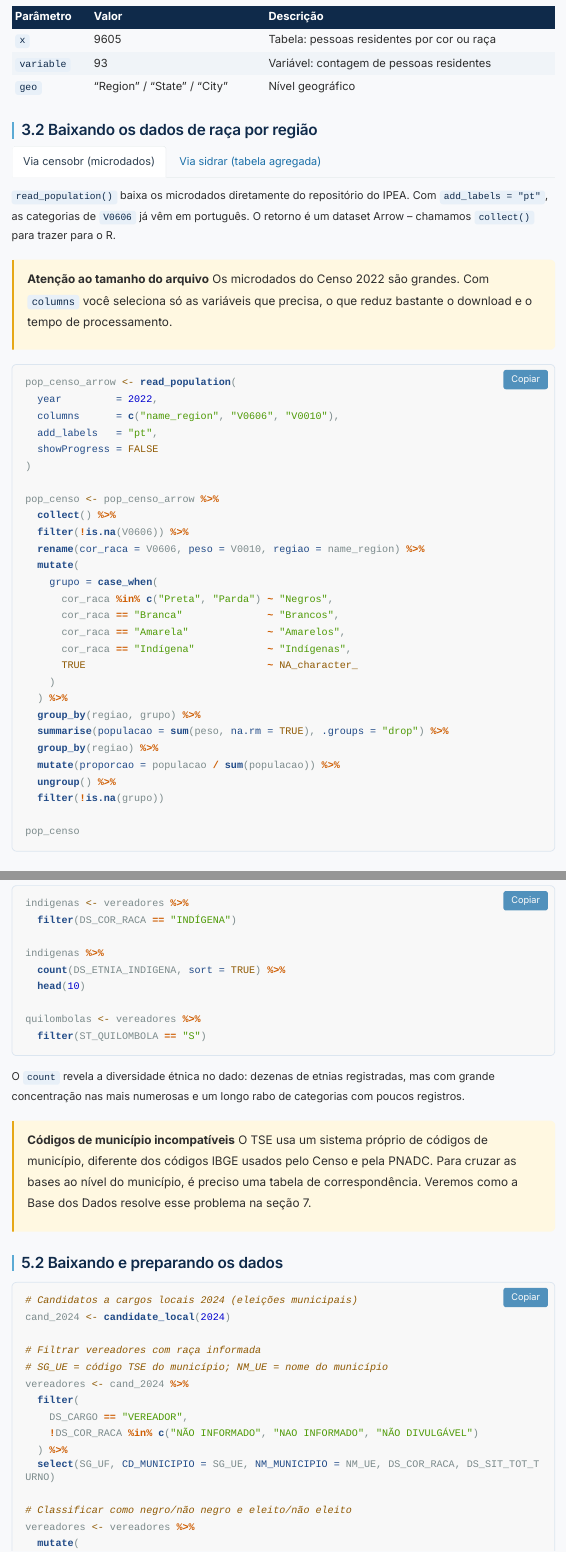
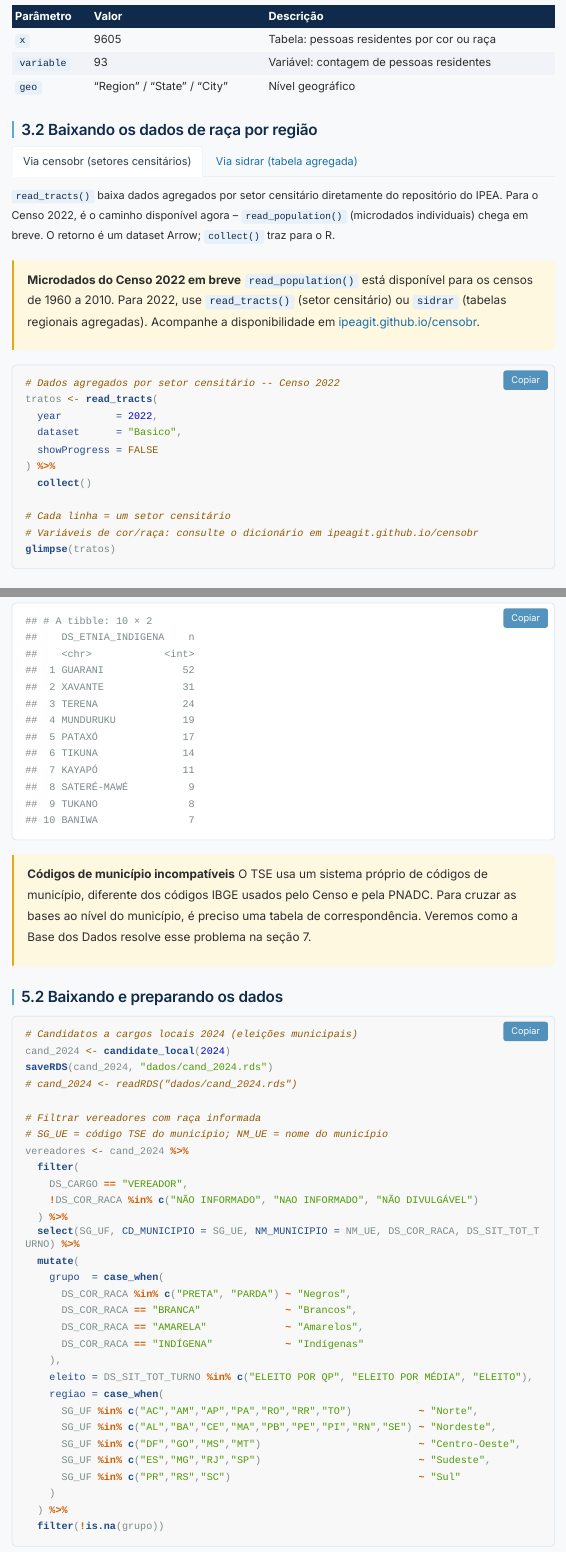
Before and after one commit to amsa2diop/curso-inverno-iesp-2026, an R Markdown document (tutorial_dados_raciais_iesp.Rmd): the page in a window 1100 px wide, from 8340 px down before the commit and from 8370 px down after it, so that both start at the same text, and a second part further down, joined at a grey line. The pictures show the output file tutorial_dados_raciais_iesp.html that the author committed with the source, opened offline; menus at the side of the page are left out; long lines of code are wrapped.

Commit message:
Censobr 2022, case_when regioes, RDS dados brutos, output etnias indigenas
- censobr: troca read_population() por read_tracts() para Censo 2022
- TSE: substitui tribble regioes_uf por mutate + case_when dentro de vereadores
- PNADC: adiciona saveRDS(pnadc_raw) + rescue comentado no chunk de download
- TSE: adiciona saveRDS(cand_2024) + rescue comentado no chunk de download
- Indigenas: remove frase sobre diversidade etnica; adiciona output ilustrativo do count()

Co-Authored-By: Claude Sonnet 4.6 <noreply@anthropic.com>

````diff
--- a/tutorial_dados_raciais_iesp.Rmd
+++ b/tutorial_dados_raciais_iesp.Rmd
@@ -378,40 +378,23 @@ library(arrow)   # necessario para coletar dados do censobr
 
-`read_population()` baixa os microdados diretamente do repositório do IPEA. Com `add_labels = "pt"`, as categorias de `V0606` já vêm em português. O retorno é um dataset Arrow -- chamamos `collect()` para trazer para o R.
+`read_tracts()` baixa dados agregados por setor censitário diretamente do repositório do IPEA. Para o Censo 2022, é o caminho disponível agora -- `read_population()` (microdados individuais) chega em breve. O retorno é um dataset Arrow; `collect()` traz para o R.
 
 <div class="callout-aviso">
-**Atenção ao tamanho do arquivo**
-Os microdados do Censo 2022 são grandes. Com `columns` você seleciona só as variáveis que precisa, o que reduz bastante o download e o tempo de processamento.
+**Microdados do Censo 2022 em breve**
+`read_population()` está disponível para os censos de 1960 a 2010. Para 2022, use `read_tracts()` (setor censitário) ou `sidrar` (tabelas regionais agregadas). Acompanhe a disponibilidade em [ipeagit.github.io/censobr](https://ipeagit.github.io/censobr/).
 </div>
 
-```{r censo-censobr, eval=FALSE, cache=TRUE}
-pop_censo_arrow <- read_population(
+```{r censo-censobr, eval=FALSE}
+# Dados agregados por setor censitário -- Censo 2022
+tratos <- read_tracts(
   year         = 2022,
-  columns      = c("name_region", "V0606", "V0010"),
-  add_labels   = "pt",
+  dataset      = "Basico",
   showProgress = FALSE
-)
+) %>%
+  collect()
 
-pop_censo <- pop_censo_arrow %>%
-  collect() %>%
-  filter(!is.na(V0606)) %>%
-  rename(cor_raca = V0606, peso = V0010, regiao = name_region) %>%
-  mutate(
-    grupo = case_when(
-      cor_raca %in% c("Preta", "Parda") ~ "Negros",
-      cor_raca == "Branca"              ~ "Brancos",
-      cor_raca == "Amarela"             ~ "Amarelos",
-      cor_raca == "Indígena"            ~ "Indígenas",
-      TRUE                              ~ NA_character_
-    )
-  ) %>%
-  group_by(regiao, grupo) %>%
-  summarise(populacao = sum(peso, na.rm = TRUE), .groups = "drop") %>%
-  group_by(regiao) %>%
-  mutate(proporcao = populacao / sum(populacao)) %>%
-  ungroup() %>%
-  filter(!is.na(grupo))
-
-pop_censo
+# Cada linha = um setor censitário
+# Variáveis de cor/raça: consulte o dicionário em ipeagit.github.io/censobr
+glimpse(tratos)
 ```
 
 ### Via sidrar (tabela agregada)
@@ -499,6 +482,8 @@ pnadc_raw <- PNADcIBGE::get_pnadc(
   quarter = 4,
   design  = FALSE
 )
+saveRDS(pnadc_raw, "dados/pnadc_raw.rds")
+# pnadc_raw <- readRDS("dados/pnadc_raw.rds")
 ```
 
 ```{r pnadc-prep, eval=FALSE}
@@ -531,7 +516,6 @@ renda_raca <- pnadc %>%
 
 renda_raca
 saveRDS(renda_raca, "dados/renda_raca.rds")
-# renda_raca <- readRDS("dados/renda_raca.rds")
 ```
 
 A PNADC permite calcular o rendimento médio ponderado por grupo racial para qualquer trimestre. O gráfico abaixo mostra essa distribuição usando os valores do quarto trimestre de 2024.
@@ -625,7 +609,21 @@ quilombolas <- vereadores %>%
   filter(ST_QUILOMBOLA == "S")
 ```
 
-O `count` revela a diversidade étnica no dado: dezenas de etnias registradas, mas com grande concentração nas mais numerosas e um longo rabo de categorias com poucos registros.
+```
+## # A tibble: 10 × 2
+##    DS_ETNIA_INDIGENA    n
+##    <chr>            <int>
+##  1 GUARANI             52
+##  2 XAVANTE             31
+##  3 TERENA              24
+##  4 MUNDURUKU           19
+##  5 PATAXÓ              17
+##  6 TIKUNA              14
+##  7 KAYAPÓ              11
+##  8 SATERÉ-MAWÉ          9
+##  9 TUKANO               8
+## 10 BANIWA               7
+```
 
 <div class="callout-aviso">
 **Códigos de município incompatíveis**
@@ -637,6 +635,8 @@ O TSE usa um sistema próprio de códigos de município, diferente dos códigos
 ```{r tse-download, eval=FALSE}
 # Candidatos a cargos locais 2024 (eleições municipais)
 cand_2024 <- candidate_local(2024)
+saveRDS(cand_2024, "dados/cand_2024.rds")
+# cand_2024 <- readRDS("dados/cand_2024.rds")
 
 # Filtrar vereadores com raça informada
 # SG_UE = código TSE do município; NM_UE = nome do município
@@ -645,10 +645,7 @@ vereadores <- cand_2024 %>%
     DS_CARGO == "VEREADOR",
     !DS_COR_RACA %in% c("NÃO INFORMADO", "NAO INFORMADO", "NÃO DIVULGÁVEL")
   ) %>%
-  select(SG_UF, CD_MUNICIPIO = SG_UE, NM_MUNICIPIO = NM_UE, DS_COR_RACA, DS_SIT_TOT_TURNO)
-
-# Classificar como negro/não negro e eleito/não eleito
-vereadores <- vereadores %>%
+  select(SG_UF, CD_MUNICIPIO = SG_UE, NM_MUNICIPIO = NM_UE, DS_COR_RACA, DS_SIT_TOT_TURNO) %>%
   mutate(
     grupo  = case_when(
       DS_COR_RACA %in% c("PRETA", "PARDA") ~ "Negros",
@@ -656,4 +653,10 @@ vereadores <- vereadores %>%
       DS_COR_RACA == "AMARELA"             ~ "Amarelos",
       DS_COR_RACA == "INDÍGENA"            ~ "Indígenas"
     ),
-    eleito = DS_SIT_TOT_TURNO %in% c("ELEITO POR QP", "ELEITO POR MÉDIA", "ELEITO")
+    eleito = DS_SIT_TOT_TURNO %in% c("ELEITO POR QP", "ELEITO POR MÉDIA", "ELEITO"),
+    regiao = case_when(
+      SG_UF %in% c("AC","AM","AP","PA","RO","RR","TO")           ~ "Norte",
+      SG_UF %in% c("AL","BA","CE","MA","PB","PE","PI","RN","SE") ~ "Nordeste",
+      SG_UF %in% c("DF","GO","MS","MT")                          ~ "Centro-Oeste",
+      SG_UF %in% c("ES","MG","RJ","SP")                          ~ "Sudeste",
+      SG_UF %in% c("PR","RS","SC")                               ~ "Sul"
````
Also changed, not shown: tutorial_dados_raciais_iesp.html, tutorial_dados_raciais_iesp.Rmd (20 more changed lines).
